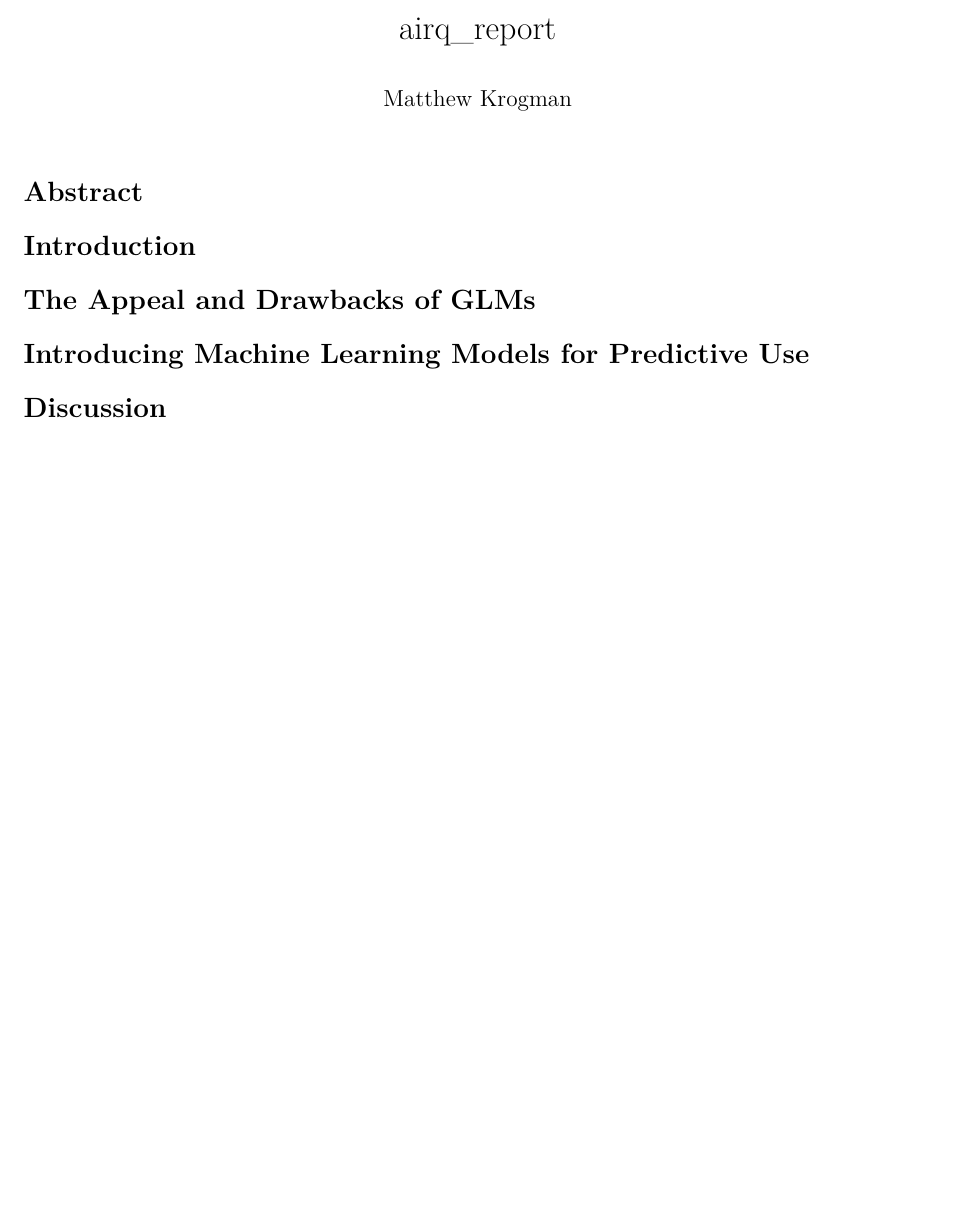
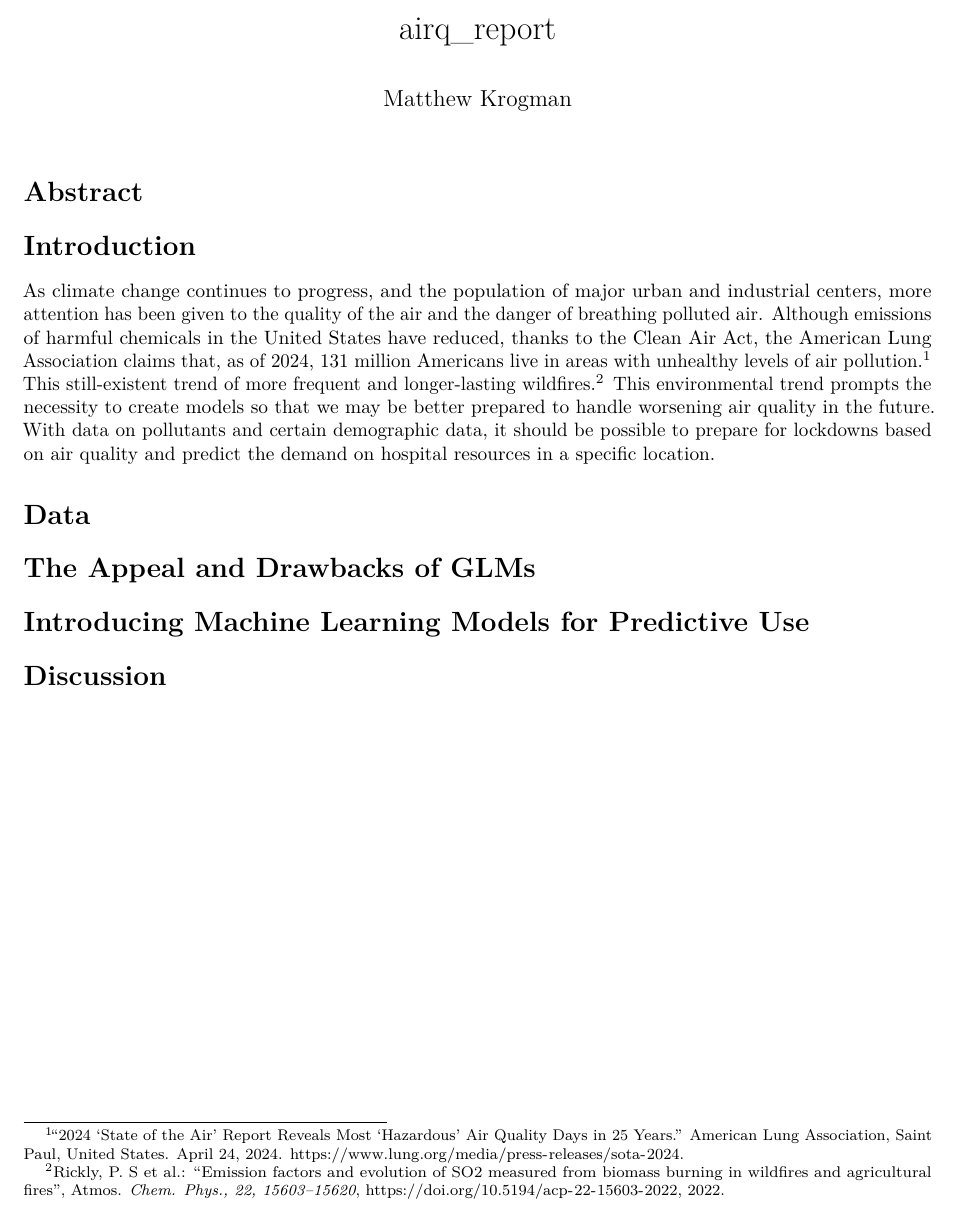
Before and after one commit to MDKrogman/airq-report, an R Markdown document (airq_report.Rmd): part of the page, cut so that both start at the same text, the shorter picture padded with empty space. Rendered offline with R 4.5, knitr and Pandoc, then LaTeX, with nearby package versions.

Commit message:
First pass on the intro 8/25

```diff
--- a/airq_report.Rmd
+++ b/airq_report.Rmd
@@ -11,6 +11,10 @@ font_size: 12pt
 
 # Introduction
 
+As climate change continues to progress, and the population of major urban and industrial centers, more attention has been given to the quality of the air and the danger of breathing polluted air. Although emissions of harmful chemicals in the United States have reduced, thanks to the Clean Air Act, the American Lung Association claims that, as of 2024, 131 million Americans live in areas with unhealthy levels of air pollution.^[“2024 ‘State of the Air’ Report Reveals Most ‘Hazardous’ Air Quality Days in 25 Years.” American Lung Association, Saint Paul, United States. April 24, 2024. https://www.lung.org/media/press-releases/sota-2024.] This still-existent trend of more frequent and longer-lasting wildfires.^[Rickly, P. S et al.: “Emission factors and evolution of SO2 measured from biomass burning in wildfires and agricultural fires”, Atmos. *Chem. Phys., 22, 15603–15620*, https://doi.org/10.5194/acp-22-15603-2022, 2022.] This environmental trend prompts the necessity to create models so that we may be better prepared to handle worsening air quality in the future. With data on pollutants and certain demographic data, it should be possible to prepare for lockdowns based on air quality and predict the demand on hospital resources in a specific location.
+
+# Data
+
 
 
 # The Appeal and Drawbacks of GLMs
```
